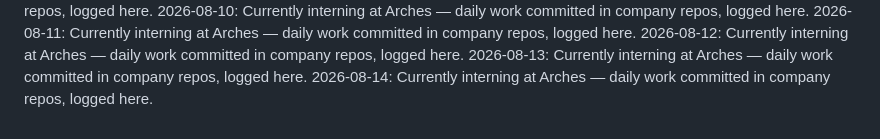
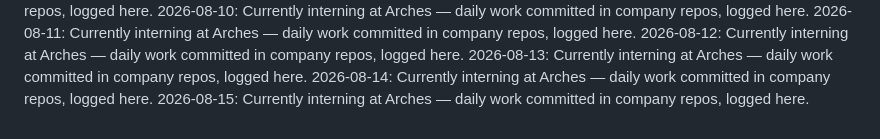
Before and after one commit to laraaskovic/geometric_3D_Interactive_Animation, a Markdown page: daily-log.md, the part around the change. Rendered like a GitHub page.

Commit message:
Daily log: 2026-08-15 — interning at Arches

```diff
--- a/daily-log.md
+++ b/daily-log.md
@@ -43,3 +43,4 @@
 2026-08-12: Currently interning at Arches — daily work committed in company repos, logged here.
 2026-08-13: Currently interning at Arches — daily work committed in company repos, logged here.
 2026-08-14: Currently interning at Arches — daily work committed in company repos, logged here.
+2026-08-15: Currently interning at Arches — daily work committed in company repos, logged here.
```
